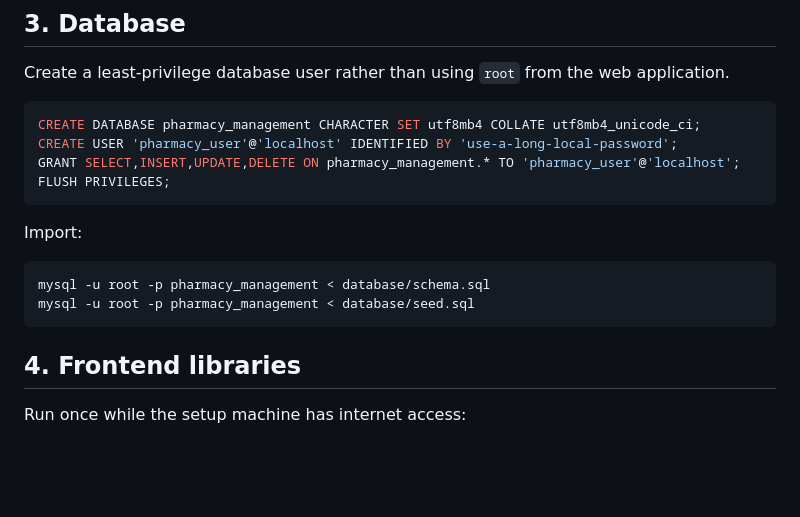
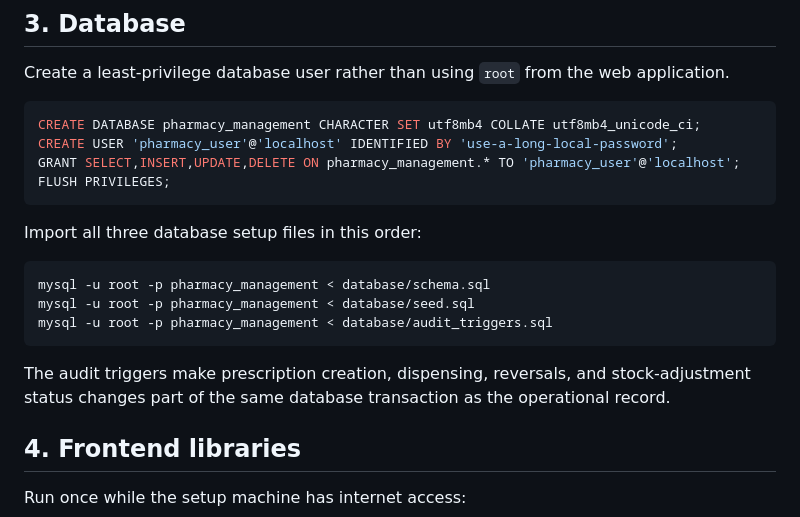
Before and after one commit to Creativechildssk/Pharmacy_Management, a Markdown page: docs/DEPLOYMENT.md, the part around the change. Drawn GitHub-style; blank space fills up the shorter version.

Commit message:
docs: include audit triggers in database setup

````diff
--- a/docs/DEPLOYMENT.md
+++ b/docs/DEPLOYMENT.md
@@ -35,12 +35,15 @@ GRANT SELECT,INSERT,UPDATE,DELETE ON pharmacy_management.* TO 'pharmacy_user'@'l
 FLUSH PRIVILEGES;
 ```
 
-Import:
+Import all three database setup files in this order:
 
 ```bash
 mysql -u root -p pharmacy_management < database/schema.sql
 mysql -u root -p pharmacy_management < database/seed.sql
+mysql -u root -p pharmacy_management < database/audit_triggers.sql
 ```
+
+The audit triggers make prescription creation, dispensing, reversals, and stock-adjustment status changes part of the same database transaction as the operational record.
 
 ## 4. Frontend libraries
 
````
